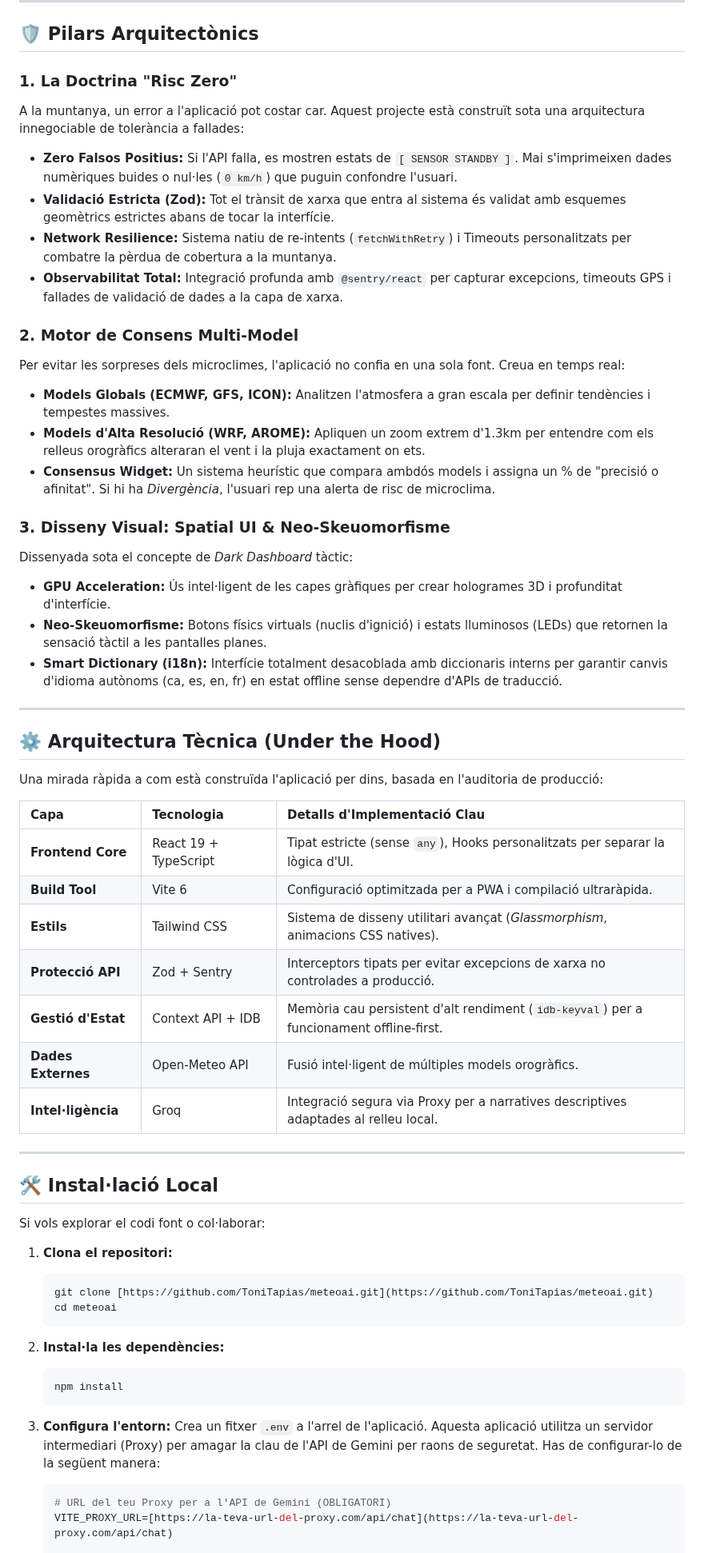
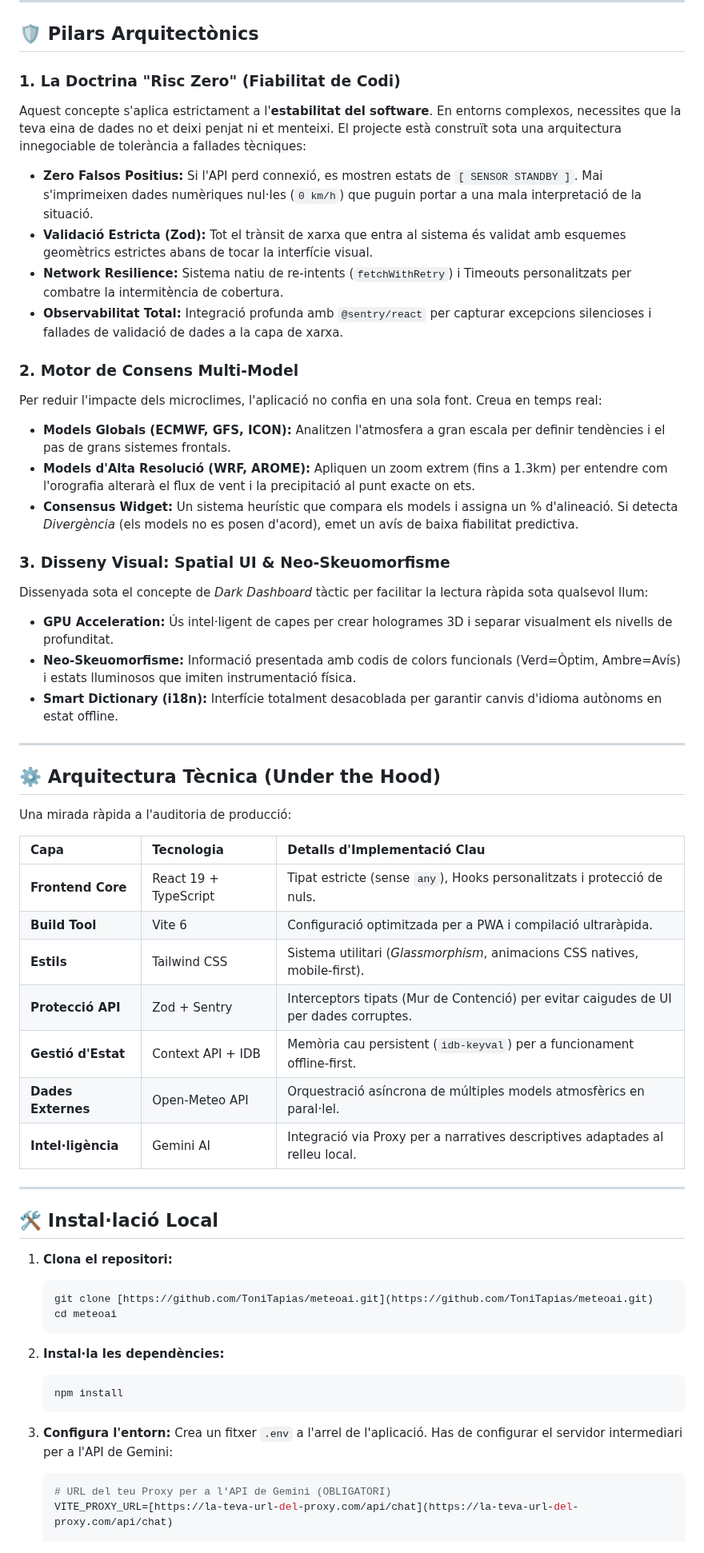
Before and after one commit to tonitapias/meteoai, a Markdown page: README.md, the part around one of its changes. Shown at 80% size. Rendered like a GitHub page.

````diff
--- a/README.md
+++ b/README.md
@@ -35,46 +38,44 @@ MeteoToni AI no és una simple aplicació del temps; és un **sistema de telemet
 
 ## 🛡️ Pilars Arquitectònics
 
-### 1. La Doctrina "Risc Zero"
-A la muntanya, un error a l'aplicació pot costar car. Aquest projecte està construït sota una arquitectura innegociable de tolerància a fallades:
-* **Zero Falsos Positius:** Si l'API falla, es mostren estats de `[ SENSOR STANDBY ]`. Mai s'imprimeixen dades numèriques buides o nul·les (`0 km/h`) que puguin confondre l'usuari.
-* **Validació Estricta (Zod):** Tot el trànsit de xarxa que entra al sistema és validat amb esquemes geomètrics estrictes abans de tocar la interfície.
-* **Network Resilience:** Sistema natiu de re-intents (`fetchWithRetry`) i Timeouts personalitzats per combatre la pèrdua de cobertura a la muntanya.
-* **Observabilitat Total:** Integració profunda amb `@sentry/react` per capturar excepcions, timeouts GPS i fallades de validació de dades a la capa de xarxa.
+### 1. La Doctrina "Risc Zero" (Fiabilitat de Codi)
+Aquest concepte s'aplica estrictament a l'**estabilitat del software**. En entorns complexos, necessites que la teva eina de dades no et deixi penjat ni et menteixi. El projecte està construït sota una arquitectura innegociable de tolerància a fallades tècniques:
+* **Zero Falsos Positius:** Si l'API perd connexió, es mostren estats de `[ SENSOR STANDBY ]`. Mai s'imprimeixen dades numèriques nul·les (`0 km/h`) que puguin portar a una mala interpretació de la situació.
+* **Validació Estricta (Zod):** Tot el trànsit de xarxa que entra al sistema és validat amb esquemes geomètrics estrictes abans de tocar la interfície visual.
+* **Network Resilience:** Sistema natiu de re-intents (`fetchWithRetry`) i Timeouts personalitzats per combatre la intermitència de cobertura.
+* **Observabilitat Total:** Integració profunda amb `@sentry/react` per capturar excepcions silencioses i fallades de validació de dades a la capa de xarxa.
 
 ### 2. Motor de Consens Multi-Model
-Per evitar les sorpreses dels microclimes, l'aplicació no confia en una sola font. Creua en temps real:
-* **Models Globals (ECMWF, GFS, ICON):** Analitzen l'atmosfera a gran escala per definir tendències i tempestes massives.
-* **Models d'Alta Resolució (WRF, AROME):** Apliquen un zoom extrem d'1.3km per entendre com els relleus orogràfics alteraran el vent i la pluja exactament on ets.
-* **Consensus Widget:** Un sistema heurístic que compara ambdós models i assigna un % de "precisió o afinitat". Si hi ha *Divergència*, l'usuari rep una alerta de risc de microclima.
+Per reduir l'impacte dels microclimes, l'aplicació no confia en una sola font. Creua en temps real:
+* **Models Globals (ECMWF, GFS, ICON):** Analitzen l'atmosfera a gran escala per definir tendències i el pas de grans sistemes frontals.
+* **Models d'Alta Resolució (WRF, AROME):** Apliquen un zoom extrem (fins a 1.3km) per entendre com l'orografia alterarà el flux de vent i la precipitació al punt exacte on ets.
+* **Consensus Widget:** Un sistema heurístic que compara els models i assigna un % d'alineació. Si detecta *Divergència* (els models no es posen d'acord), emet un avís de baixa fiabilitat predictiva.
 
 ### 3. Disseny Visual: Spatial UI & Neo-Skeuomorfisme
-Dissenyada sota el concepte de *Dark Dashboard* tàctic:
-* **GPU Acceleration:** Ús intel·ligent de les capes gràfiques per crear hologrames 3D i profunditat d'interfície.
-* **Neo-Skeuomorfisme:** Botons físics virtuals (nuclis d'ignició) i estats lluminosos (LEDs) que retornen la sensació tàctil a les pantalles planes.
-* **Smart Dictionary (i18n):** Interfície totalment desacoblada amb diccionaris interns per garantir canvis d'idioma autònoms (ca, es, en, fr) en estat offline sense dependre d'APIs de traducció.
+Dissenyada sota el concepte de *Dark Dashboard* tàctic per facilitar la lectura ràpida sota qualsevol llum:
+* **GPU Acceleration:** Ús intel·ligent de capes per crear hologrames 3D i separar visualment els nivells de profunditat.
+* **Neo-Skeuomorfisme:** Informació presentada amb codis de colors funcionals (Verd=Òptim, Ambre=Avís) i estats lluminosos que imiten instrumentació física.
+* **Smart Dictionary (i18n):** Interfície totalment desacoblada per garantir canvis d'idioma autònoms en estat offline.
 
 ---
 
 ## ⚙️ Arquitectura Tècnica (Under the Hood)
 
-Una mirada ràpida a com està construïda l'aplicació per dins, basada en l'auditoria de producció:
+Una mirada ràpida a l'auditoria de producció:
 
 | Capa | Tecnologia | Detalls d'Implementació Clau |
 | :--- | :--- | :--- |
-| **Frontend Core** | React 19 + TypeScript | Tipat estricte (sense `any`), Hooks personalitzats per separar la lògica d'UI. |
+| **Frontend Core** | React 19 + TypeScript | Tipat estricte (sense `any`), Hooks personalitzats i protecció de nuls. |
 | **Build Tool** | Vite 6 | Configuració optimitzada per a PWA i compilació ultraràpida. |
-| **Estils** | Tailwind CSS | Sistema de disseny utilitari avançat (*Glassmorphism*, animacions CSS natives). |
-| **Protecció API** | Zod + Sentry | Interceptors tipats per evitar excepcions de xarxa no controlades a producció. |
-| **Gestió d'Estat** | Context API + IDB | Memòria cau persistent d'alt rendiment (`idb-keyval`) per a funcionament offline-first. |
-| **Dades Externes** | Open-Meteo API | Fusió intel·ligent de múltiples models orogràfics. |
-| **Intel·ligència** | Groq | Integració segura via Proxy per a narratives descriptives adaptades al relleu local. |
+| **Estils** | Tailwind CSS | Sistema utilitari (*Glassmorphism*, animacions CSS natives, mobile-first). |
+| **Protecció API** | Zod + Sentry | Interceptors tipats (Mur de Contenció) per evitar caigudes de UI per dades corruptes. |
+| **Gestió d'Estat** | Context API + IDB | Memòria cau persistent (`idb-keyval`) per a funcionament offline-first. |
+| **Dades Externes** | Open-Meteo API | Orquestració asíncrona de múltiples models atmosfèrics en paral·lel. |
+| **Intel·ligència** | Gemini AI | Integració via Proxy per a narratives descriptives adaptades al relleu local. |
 
 ---
 
 ## 🛠️ Instal·lació Local
-
-Si vols explorar el codi font o col·laborar:
 
 1.  **Clona el repositori:**
     ```bash
@@ -88,7 +89,7 @@ Si vols explorar el codi font o col·laborar:
     ```
 
 3.  **Configura l'entorn:**
-    Crea un fitxer `.env` a l'arrel de l'aplicació. Aquesta aplicació utilitza un servidor intermediari (Proxy) per amagar la clau de l'API de Gemini per raons de seguretat. Has de configurar-lo de la següent manera:
+    Crea un fitxer `.env` a l'arrel de l'aplicació. Has de configurar el servidor intermediari per a l'API de Gemini:
 
     ```env
     # URL del teu Proxy per a l'API de Gemini (OBLIGATORI)
````
Also changed, not shown: other parts of README.md (+8 -5 lines), public/screenshot-desktop.png, 6 other files.
